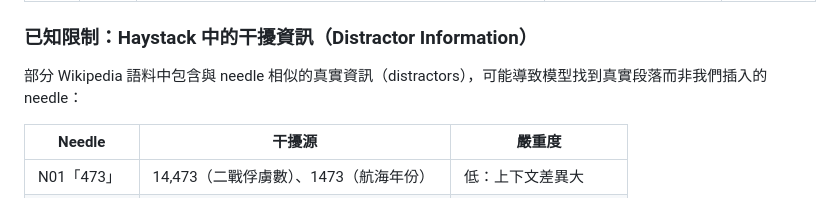
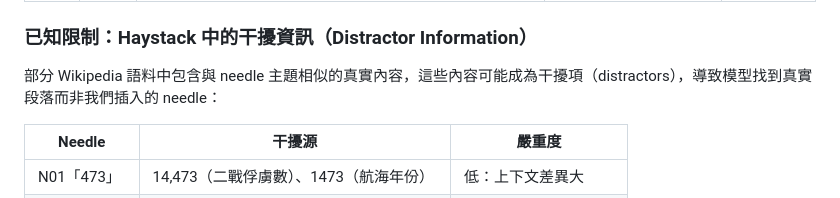
Before and after one commit to dave0629g/context-rot-zh, a Markdown page: README.md, the part around the change. Rendered like a GitHub page.

Commit message:
README 修正 distractor 語意：真實內容可能成為干擾項，而非真實內容等於干擾項
dave0629@gmail.com

```diff
--- a/README.md
+++ b/README.md
@@ -41,7 +41,7 @@ Needle 是插入 haystack 中的虛構事實句，模型需從長文中找到該
 
 ### 已知限制：Haystack 中的干擾資訊（Distractor Information）
 
-部分 Wikipedia 語料中包含與 needle 相似的真實資訊（distractors），可能導致模型找到真實段落而非我們插入的 needle：
+部分 Wikipedia 語料中包含與 needle 主題相似的真實內容，這些內容可能成為干擾項（distractors），導致模型找到真實段落而非我們插入的 needle：
 
 | Needle | 干擾源 | 嚴重度 |
 |--------|--------|--------|
```
